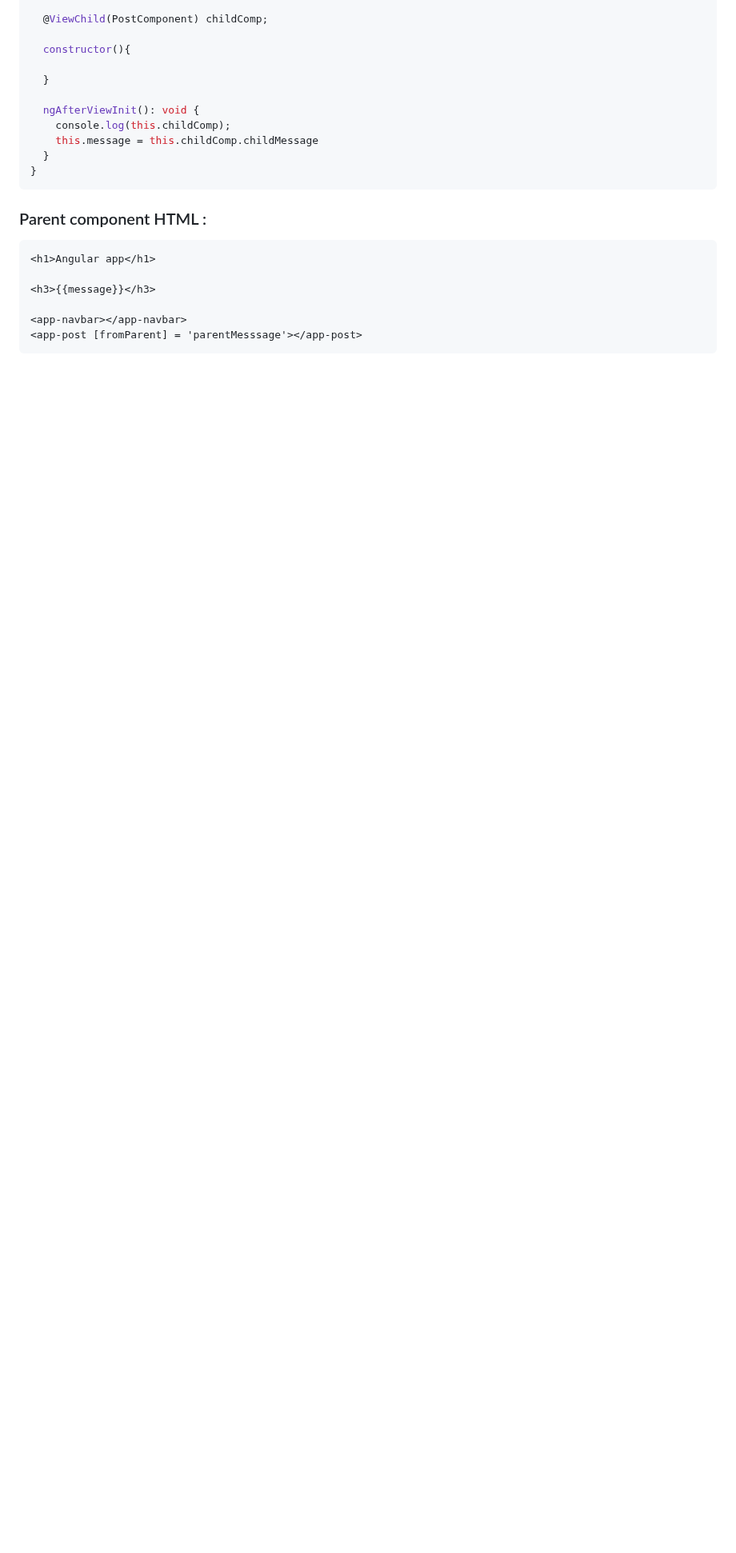
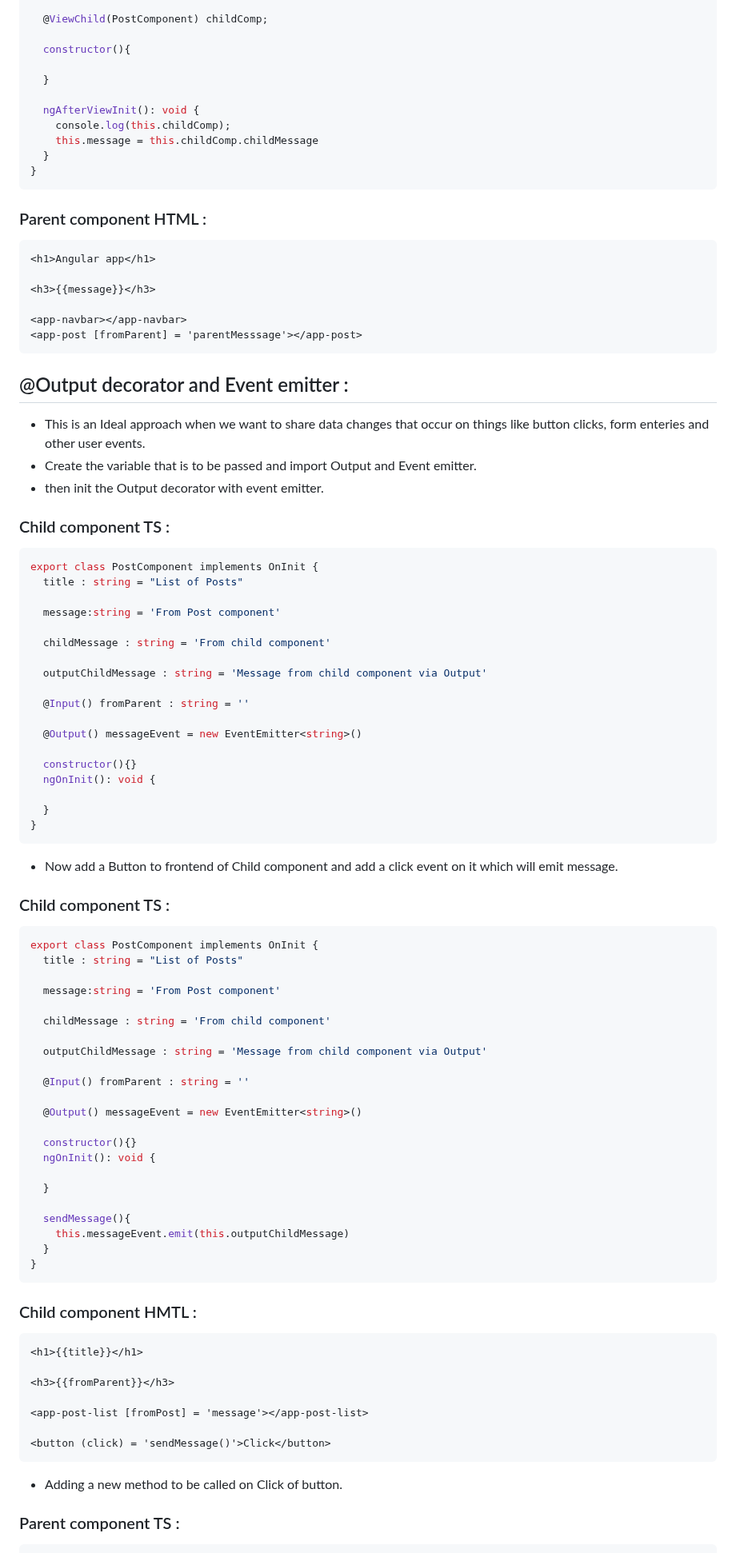
Before and after one commit to NikhilBagwe/JavaScript-and-MERN, a Markdown page: angular-notes.md, the part around one of its changes. Shown at 80% size. GitHub-like rendering; blank space fills up the shorter version.

````diff
--- a/angular-notes.md
+++ b/angular-notes.md
@@ -243,3 +243,76 @@ export class AppComponent implements AfterViewInit {
 <app-navbar></app-navbar>
 <app-post [fromParent] = 'parentMesssage'></app-post>
 ```
+
+## @Output decorator and Event emitter :
+
+- This is an Ideal approach when we want to share data changes that occur on things like button clicks, form enteries and other user events.
+- Create the variable that is to be passed and import Output and Event emitter.
+- then init the Output decorator with event emitter.
+
+### Child component TS :
+
+```js
+export class PostComponent implements OnInit {
+  title : string = "List of Posts"
+
+  message:string = 'From Post component'
+
+  childMessage : string = 'From child component'
+
+  outputChildMessage : string = 'Message from child component via Output'
+
+  @Input() fromParent : string = ''
+
+  @Output() messageEvent = new EventEmitter<string>()
+
+  constructor(){}
+  ngOnInit(): void {
+
+  }
+}
+```
+- Now add a Button to frontend of Child component and add a click event on it which will emit message.
+
+### Child component TS :
+
+```js
+export class PostComponent implements OnInit {
+  title : string = "List of Posts"
+
+  message:string = 'From Post component'
+
+  childMessage : string = 'From child component'
+
+  outputChildMessage : string = 'Message from child component via Output'
+
+  @Input() fromParent : string = ''
+
+  @Output() messageEvent = new EventEmitter<string>()
+
+  constructor(){}
+  ngOnInit(): void {
+
+  }
+
+  sendMessage(){
+    this.messageEvent.emit(this.outputChildMessage)
+  }
+}
+```
+
+### Child component HMTL :
+
+```html
+<h1>{{title}}</h1>
+
+<h3>{{fromParent}}</h3>
+
+<app-post-list [fromPost] = 'message'></app-post-list>
+
+<button (click) = 'sendMessage()'>Click</button>
+```
+
+- Adding a new method to be called on Click of button.
+### Parent component TS :
+
````
Also changed, not shown: other parts of angular-notes.md (+37 -0 lines).
